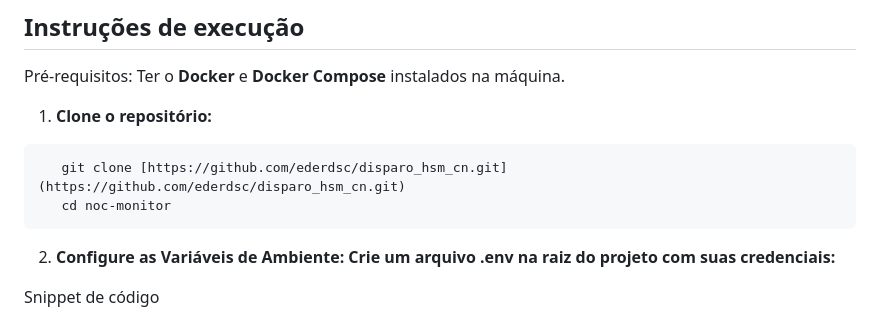
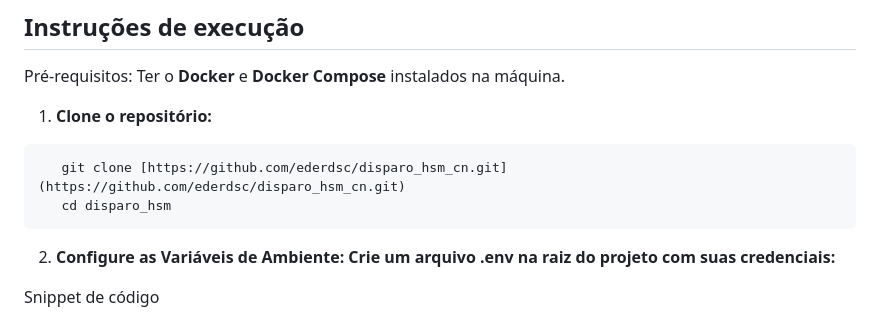
Before and after one commit to ederdsc/disparo_hsm_cn, a Markdown page: readme.MD, the part around the change. Drawn GitHub-style.

Commit message:
project ready

````diff
--- a/readme.MD
+++ b/readme.MD
@@ -58,7 +58,7 @@ Pré-requisitos: Ter o **Docker** e **Docker Compose** instalados na máquina.
 1. **Clone o repositório:**
 ```bash
    git clone [https://github.com/ederdsc/disparo_hsm_cn.git](https://github.com/ederdsc/disparo_hsm_cn.git)
-   cd noc-monitor
+   cd disparo_hsm
 ```
 
 2. **Configure as Variáveis de Ambiente: Crie um arquivo .env na raiz do projeto com suas credenciais:**
````
